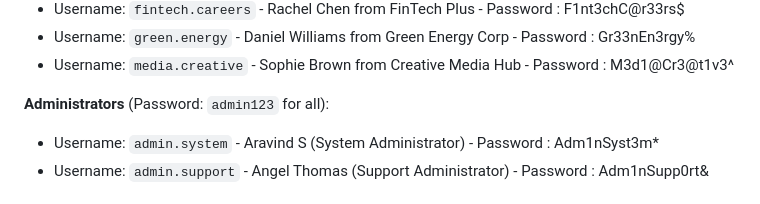
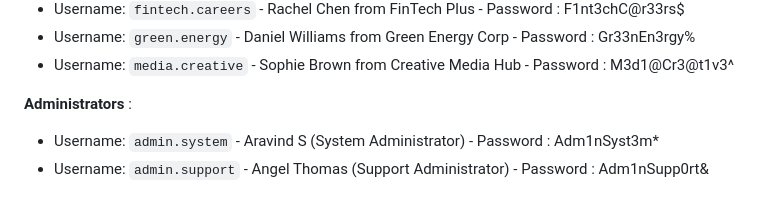
Before and after one commit to Akhil-Krishna/InternLink, a Markdown page: README.md, the part around the change. Rendered like a GitHub page.

```diff
--- a/README.md
+++ b/README.md
@@ -181,7 +181,7 @@ The database population script creates sample accounts for testing:
 - Username: `green.energy` - Daniel Williams from Green Energy Corp - Password : Gr33nEn3rgy%
 - Username: `media.creative` - Sophie Brown from Creative Media Hub - Password : M3d1@Cr3@t1v3^
 
-**Administrators** (Password: `admin123` for all):
+**Administrators** :
 - Username: `admin.system` - Aravind S (System Administrator) - Password : Adm1nSyst3m*
 - Username: `admin.support` - Angel Thomas (Support Administrator) - Password : Adm1nSupp0rt&
 
```
